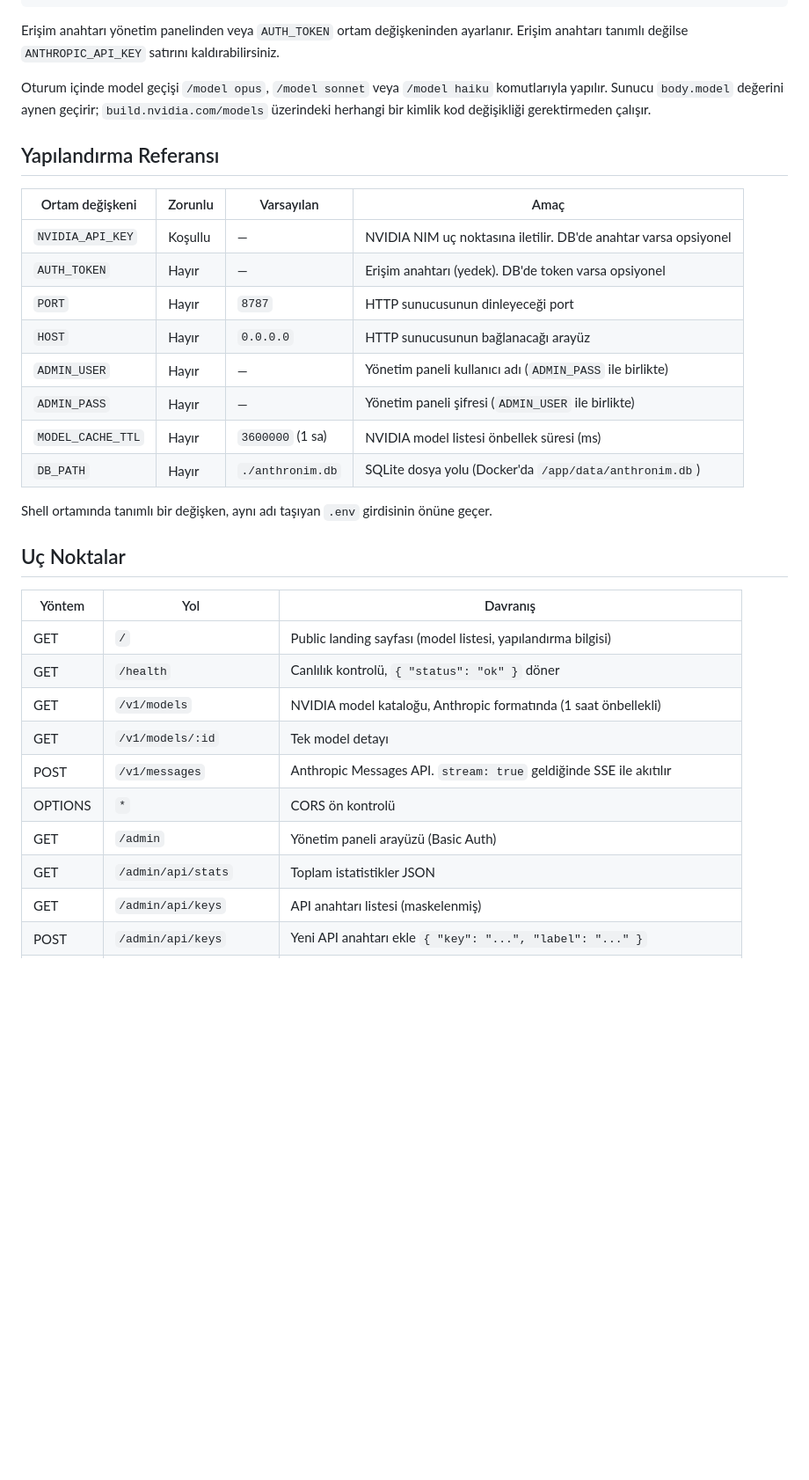
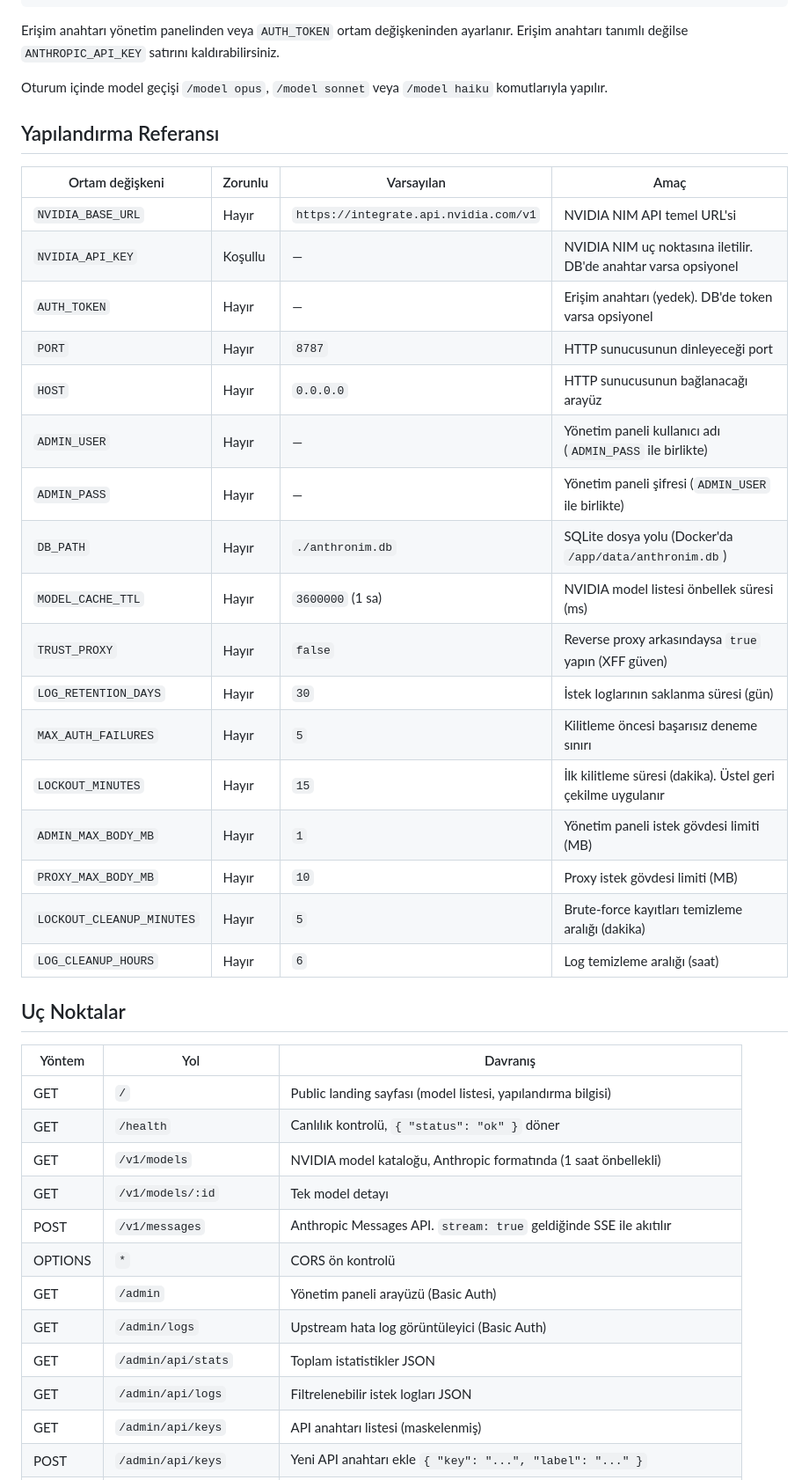
Before and after one commit to KilimcininKorOglu/Anthronim, a Markdown page: README.md, the part around one of its changes. Shown at 88% size. Drawn GitHub-style; blank space fills up the shorter version.

```diff
--- a/README.md
+++ b/README.md
@@ -105,35 +114,44 @@ DB dosyaları `./docker-data/` dizininde saklanır. İlk çalıştırmada DB bo
 
 Erişim anahtarı yönetim panelinden veya `AUTH_TOKEN` ortam değişkeninden ayarlanır. Erişim anahtarı tanımlı değilse `ANTHROPIC_API_KEY` satırını kaldırabilirsiniz.
 
-Oturum içinde model geçişi `/model opus`, `/model sonnet` veya `/model haiku` komutlarıyla yapılır. Sunucu `body.model` değerini aynen geçirir; `build.nvidia.com/models` üzerindeki herhangi bir kimlik kod değişikliği gerektirmeden çalışır.
+Oturum içinde model geçişi `/model opus`, `/model sonnet` veya `/model haiku` komutlarıyla yapılır.
 
 ## Yapılandırma Referansı
 
-| Ortam değişkeni   | Zorunlu | Varsayılan       | Amaç                                                            |
-|-------------------|---------|------------------|-----------------------------------------------------------------|
-| `NVIDIA_API_KEY`  | Koşullu | —                | NVIDIA NIM uç noktasına iletilir. DB'de anahtar varsa opsiyonel |
-| `AUTH_TOKEN`      | Hayır   | —                | Erişim anahtarı (yedek). DB'de token varsa opsiyonel            |
-| `PORT`            | Hayır   | `8787`           | HTTP sunucusunun dinleyeceği port                               |
-| `HOST`            | Hayır   | `0.0.0.0`        | HTTP sunucusunun bağlanacağı arayüz                             |
-| `ADMIN_USER`      | Hayır   | —                | Yönetim paneli kullanıcı adı (`ADMIN_PASS` ile birlikte)        |
-| `ADMIN_PASS`      | Hayır   | —                | Yönetim paneli şifresi (`ADMIN_USER` ile birlikte)              |
-| `MODEL_CACHE_TTL` | Hayır   | `3600000` (1 sa) | NVIDIA model listesi önbellek süresi (ms)                       |
-| `DB_PATH`         | Hayır   | `./anthronim.db` | SQLite dosya yolu (Docker'da `/app/data/anthronim.db`)          |
-
-Shell ortamında tanımlı bir değişken, aynı adı taşıyan `.env` girdisinin önüne geçer.
+| Ortam değişkeni            | Zorunlu | Varsayılan                            | Amaç                                                            |
+|----------------------------|---------|---------------------------------------|-----------------------------------------------------------------|
+| `NVIDIA_BASE_URL`          | Hayır   | `https://integrate.api.nvidia.com/v1` | NVIDIA NIM API temel URL'si                                     |
+| `NVIDIA_API_KEY`           | Koşullu | —                                     | NVIDIA NIM uç noktasına iletilir. DB'de anahtar varsa opsiyonel |
+| `AUTH_TOKEN`               | Hayır   | —                                     | Erişim anahtarı (yedek). DB'de token varsa opsiyonel            |
+| `PORT`                     | Hayır   | `8787`                                | HTTP sunucusunun dinleyeceği port                               |
+| `HOST`                     | Hayır   | `0.0.0.0`                             | HTTP sunucusunun bağlanacağı arayüz                             |
+| `ADMIN_USER`               | Hayır   | —                                     | Yönetim paneli kullanıcı adı (`ADMIN_PASS` ile birlikte)        |
+| `ADMIN_PASS`               | Hayır   | —                                     | Yönetim paneli şifresi (`ADMIN_USER` ile birlikte)              |
+| `DB_PATH`                  | Hayır   | `./anthronim.db`                      | SQLite dosya yolu (Docker'da `/app/data/anthronim.db`)          |
+| `MODEL_CACHE_TTL`          | Hayır   | `3600000` (1 sa)                      | NVIDIA model listesi önbellek süresi (ms)                       |
+| `TRUST_PROXY`              | Hayır   | `false`                               | Reverse proxy arkasındaysa `true` yapın (XFF güven)             |
+| `LOG_RETENTION_DAYS`       | Hayır   | `30`                                  | İstek loglarının saklanma süresi (gün)                          |
+| `MAX_AUTH_FAILURES`        | Hayır   | `5`                                   | Kilitleme öncesi başarısız deneme sınırı                        |
+| `LOCKOUT_MINUTES`          | Hayır   | `15`                                  | İlk kilitleme süresi (dakika). Üstel geri çekilme uygulanır    |
+| `ADMIN_MAX_BODY_MB`        | Hayır   | `1`                                   | Yönetim paneli istek gövdesi limiti (MB)                        |
+| `PROXY_MAX_BODY_MB`        | Hayır   | `10`                                  | Proxy istek gövdesi limiti (MB)                                 |
+| `LOCKOUT_CLEANUP_MINUTES`  | Hayır   | `5`                                   | Brute-force kayıtları temizleme aralığı (dakika)               |
+| `LOG_CLEANUP_HOURS`        | Hayır   | `6`                                   | Log temizleme aralığı (saat)                                    |
 
 ## Uç Noktalar
 
 | Yöntem  | Yol                     | Davranış                                                                    |
 |---------|-------------------------|-----------------------------------------------------------------------------|
 | GET     | `/`                     | Public landing sayfası (model listesi, yapılandırma bilgisi)                |
-| GET     | `/health`               | Canlılık kontrolü, `{ "status": "ok" }` döner                               |
+| GET     | `/health`               | Canlılık kontrolü, `{ "status": "ok" }` döner                              |
 | GET     | `/v1/models`            | NVIDIA model kataloğu, Anthropic formatında (1 saat önbellekli)             |
 | GET     | `/v1/models/:id`        | Tek model detayı                                                            |
 | POST    | `/v1/messages`          | Anthropic Messages API. `stream: true` geldiğinde SSE ile akıtılır          |
 | OPTIONS | `*`                     | CORS ön kontrolü                                                            |
 | GET     | `/admin`                | Yönetim paneli arayüzü (Basic Auth)                                         |
+| GET     | `/admin/logs`           | Upstream hata log görüntüleyici (Basic Auth)                                |
 | GET     | `/admin/api/stats`      | Toplam istatistikler JSON                                                   |
+| GET     | `/admin/api/logs`       | Filtrelenebilir istek logları JSON                                          |
 | GET     | `/admin/api/keys`       | API anahtarı listesi (maskelenmiş)                                          |
 | POST    | `/admin/api/keys`       | Yeni API anahtarı ekle `{ "key": "...", "label": "..." }`                   |
 | PATCH   | `/admin/api/keys/:id`   | Anahtarı etkinleştir/devre dışı bırak `{ "isActive": true/false }`          |
```
Also changed, not shown: other parts of README.md (+25 -9 lines).
